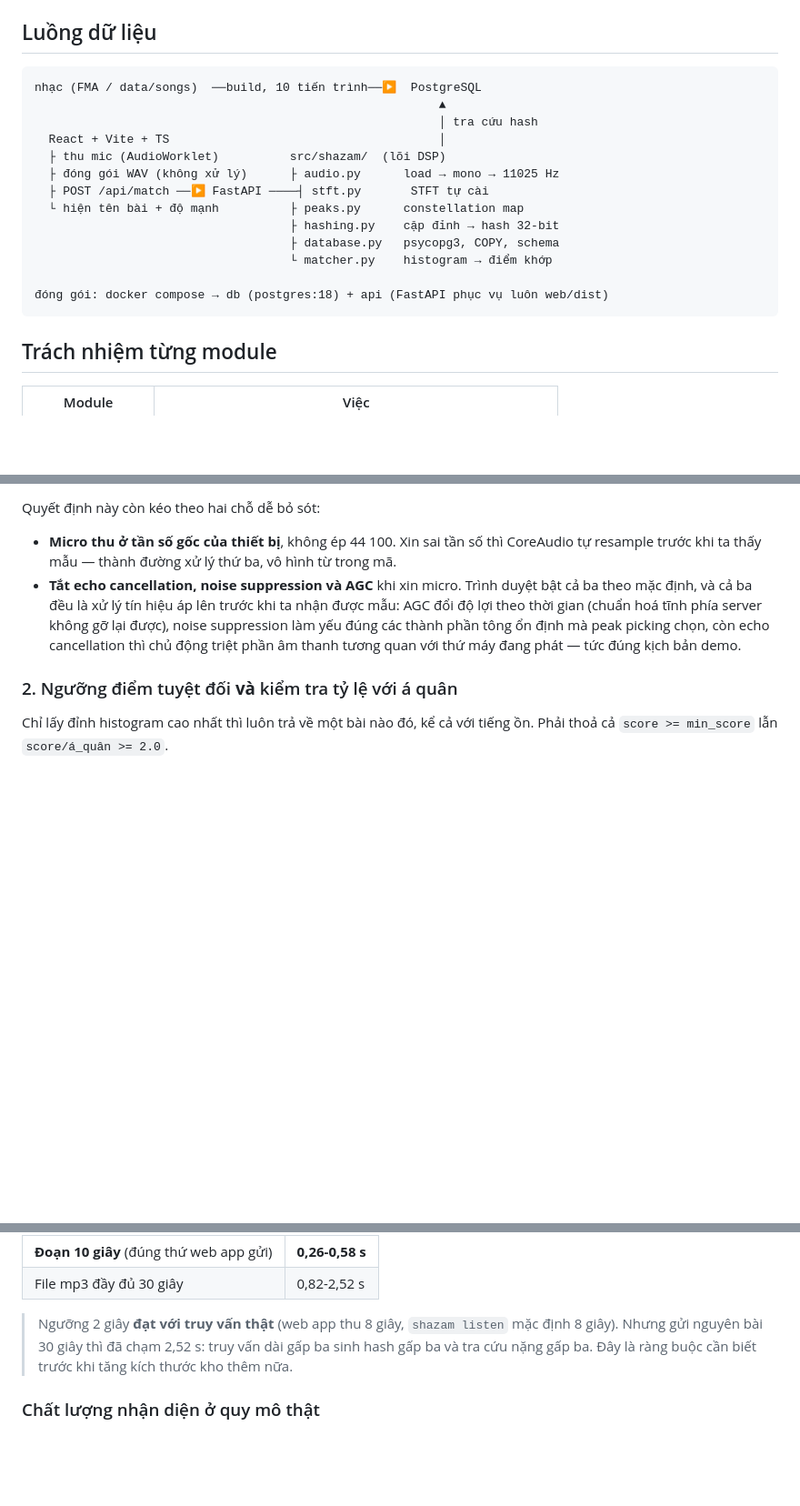
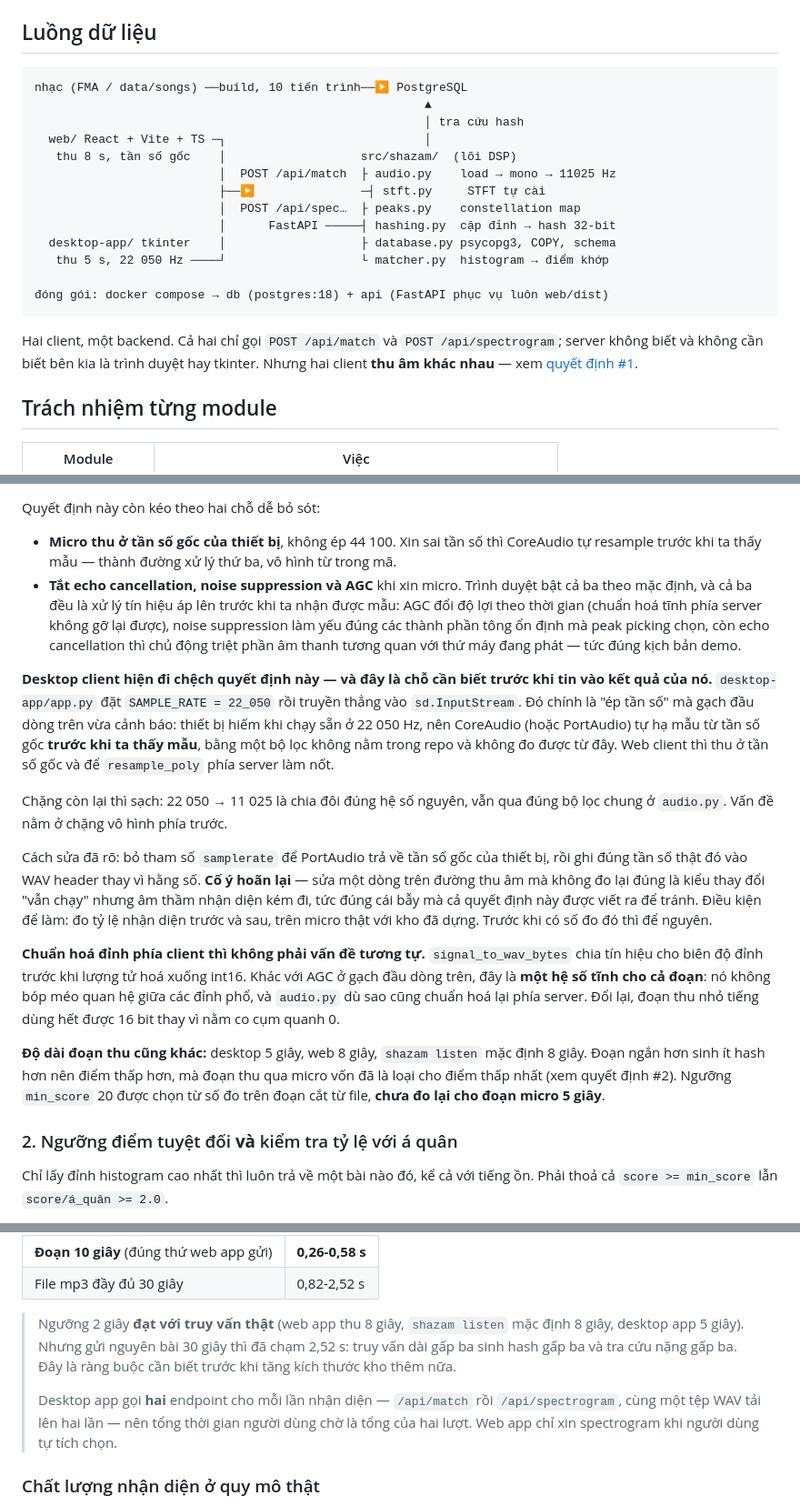
Before and after one commit to ongtungduong/dsp501-final-project, a Markdown page: docs/kien-truc.md, 3 parts joined by grey strips. Shown at 91% size. Rendered like a GitHub page; blank space fills up the shorter version.

Commit message:
docs: document the desktop client and the HTTP surface
The architecture doc predated the desktop client, so it still
listed a desktop client as deliberately out of scope while the README said the
release includes one. Adds the desktop client to the data-flow diagram and module
table, documents the four /api routes with the 10 MB upload guard and the
one-second minimum, and records where the desktop client's capture differs from
the web client: it forces 22 050 Hz, records five seconds rather than eight, and
always fetches the spectrogram. Deferring the sample-rate change is noted as
deliberate, conditional on measuring recognition rate before and after.

````diff
--- a/docs/kien-truc.md
+++ b/docs/kien-truc.md
@@ -6,20 +6,24 @@ thống được lắp ráp và **vì sao** lại lắp như vậy.
 ## Luồng dữ liệu
 
 ```
-nhạc (FMA / data/songs)  ──build, 10 tiến trình──▶  PostgreSQL
-                                                         ▲
-                                                         │ tra cứu hash
-  React + Vite + TS                                      │
-  ├ thu mic (AudioWorklet)          src/shazam/  (lõi DSP)
-  ├ đóng gói WAV (không xử lý)      ├ audio.py      load → mono → 11025 Hz
-  ├ POST /api/match ──▶ FastAPI ────┤ stft.py       STFT tự cài
-  └ hiện tên bài + độ mạnh          ├ peaks.py      constellation map
-                                    ├ hashing.py    cặp đỉnh → hash 32-bit
-                                    ├ database.py   psycopg3, COPY, schema
-                                    └ matcher.py    histogram → điểm khớp
+nhạc (FMA / data/songs) ──build, 10 tiến trình──▶ PostgreSQL
+                                                       ▲
+                                                       │ tra cứu hash
+  web/ React + Vite + TS ─┐                            │
+   thu 8 s, tần số gốc    │                   src/shazam/  (lõi DSP)
+                          │  POST /api/match  ├ audio.py    load → mono → 11025 Hz
+                          ├──▶               ─┤ stft.py     STFT tự cài
+                          │  POST /api/spec…  ├ peaks.py    constellation map
+                          │      FastAPI ─────┤ hashing.py  cặp đỉnh → hash 32-bit
+  desktop-app/ tkinter    │                   ├ database.py psycopg3, COPY, schema
+   thu 5 s, 22 050 Hz ────┘                   └ matcher.py  histogram → điểm khớp
 
 đóng gói: docker compose → db (postgres:18) + api (FastAPI phục vụ luôn web/dist)
 ```
+
+Hai client, một backend. Cả hai chỉ gọi `POST /api/match` và `POST /api/spectrogram`;
+server không biết và không cần biết bên kia là trình duyệt hay tkinter. Nhưng hai
+client **thu âm khác nhau** — xem [quyết định #1](#1-toàn-bộ-resample-nằm-ở-server-qua-đúng-một-bộ-lọc).
 
 ## Trách nhiệm từng module
 
@@ -131,6 +157,35 @@ Quyết định này còn kéo theo hai chỗ dễ bỏ sót:
   gỡ lại được), noise suppression làm yếu đúng các thành phần tông ổn định mà
   peak picking chọn, còn echo cancellation thì chủ động triệt phần âm thanh
   tương quan với thứ máy đang phát — tức đúng kịch bản demo.
+
+**Desktop client hiện đi chệch quyết định này — và đây là chỗ cần biết trước khi
+tin vào kết quả của nó.** `desktop-app/app.py` đặt `SAMPLE_RATE = 22_050` rồi
+truyền thẳng vào `sd.InputStream`. Đó chính là "ép tần số" mà gạch đầu dòng trên
+vừa cảnh báo: thiết bị hiếm khi chạy sẵn ở 22 050 Hz, nên CoreAudio (hoặc
+PortAudio) tự hạ mẫu từ tần số gốc **trước khi ta thấy mẫu**, bằng một bộ lọc
+không nằm trong repo và không đo được từ đây. Web client thì thu ở tần số gốc và
+để `resample_poly` phía server làm nốt.
+
+Chặng còn lại thì sạch: 22 050 → 11 025 là chia đôi đúng hệ số nguyên, vẫn qua
+đúng bộ lọc chung ở `audio.py`. Vấn đề nằm ở chặng vô hình phía trước.
+
+Cách sửa đã rõ: bỏ tham số `samplerate` để PortAudio trả về tần số gốc của thiết
+bị, rồi ghi đúng tần số thật đó vào WAV header thay vì hằng số. **Cố ý hoãn lại**
+— sửa một dòng trên đường thu âm mà không đo lại đúng là kiểu thay đổi "vẫn chạy"
+nhưng âm thầm nhận diện kém đi, tức đúng cái bẫy mà cả quyết định này được viết
+ra để tránh. Điều kiện để làm: đo tỷ lệ nhận diện trước và sau, trên micro thật
+với kho đã dựng. Trước khi có số đo đó thì để nguyên.
+
+**Chuẩn hoá đỉnh phía client thì không phải vấn đề tương tự.** `signal_to_wav_bytes`
+chia tín hiệu cho biên độ đỉnh trước khi lượng tử hoá xuống int16. Khác với AGC ở
+gạch đầu dòng trên, đây là **một hệ số tĩnh cho cả đoạn**: nó không bóp méo quan
+hệ giữa các đỉnh phổ, và `audio.py` dù sao cũng chuẩn hoá lại phía server. Đổi lại,
+đoạn thu nhỏ tiếng dùng hết được 16 bit thay vì nằm co cụm quanh 0.
+
+**Độ dài đoạn thu cũng khác:** desktop 5 giây, web 8 giây, `shazam listen` mặc
+định 8 giây. Đoạn ngắn hơn sinh ít hash hơn nên điểm thấp hơn, mà đoạn thu qua
+micro vốn đã là loại cho điểm thấp nhất (xem quyết định #2). Ngưỡng `min_score`
+20 được chọn từ số đo trên đoạn cắt từ file, **chưa đo lại cho đoạn micro 5 giây**.
 
 ### 2. Ngưỡng điểm tuyệt đối **và** kiểm tra tỷ lệ với á quân
 
@@ -228,9 +283,14 @@ chạm 62 573 dòng thay vì 1 778.
 | File mp3 đầy đủ 30 giây | 0,82-2,52 s |
 
 > Ngưỡng 2 giây **đạt với truy vấn thật** (web app thu 8 giây, `shazam listen`
-> mặc định 8 giây). Nhưng gửi nguyên bài 30 giây thì đã chạm 2,52 s: truy vấn dài
-> gấp ba sinh hash gấp ba và tra cứu nặng gấp ba. Đây là ràng buộc cần biết trước
-> khi tăng kích thước kho thêm nữa.
+> mặc định 8 giây, desktop app 5 giây). Nhưng gửi nguyên bài 30 giây thì đã chạm
+> 2,52 s: truy vấn dài gấp ba sinh hash gấp ba và tra cứu nặng gấp ba. Đây là
+> ràng buộc cần biết trước khi tăng kích thước kho thêm nữa.
+>
+> Desktop app gọi **hai** endpoint cho mỗi lần nhận diện — `/api/match` rồi
+> `/api/spectrogram`, cùng một tệp WAV tải lên hai lần — nên tổng thời gian người
+> dùng chờ là tổng của hai lượt. Web app chỉ xin spectrogram khi người dùng tự
+> tích chọn.
 
 ### Chất lượng nhận diện ở quy mô thật
 
````
Also changed, not shown: other parts of docs/kien-truc.md (+26 -1 lines).
